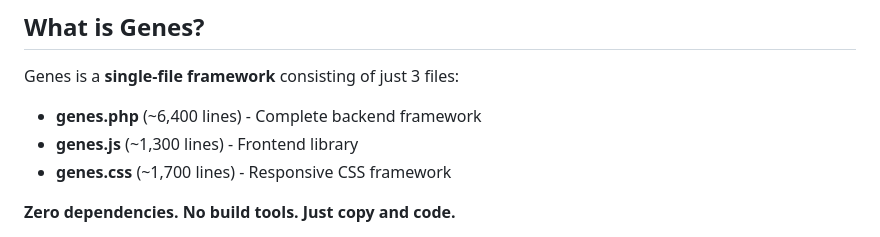
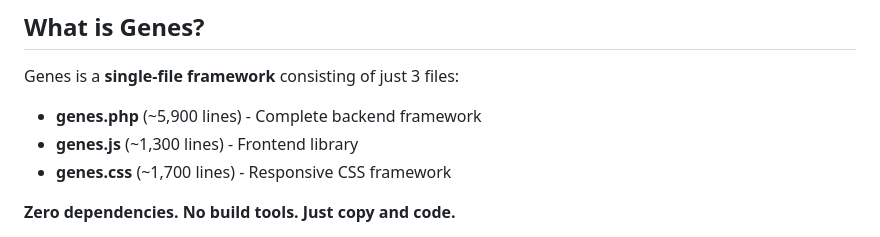
Before and after one commit to devrimvardar/genes, a Markdown page: docs/QUICKSTART.md, the part around the change. Rendered like a GitHub page.

```diff
--- a/docs/QUICKSTART.md
+++ b/docs/QUICKSTART.md
@@ -5,7 +5,7 @@ Get up and running with Genes Framework in 5 minutes.
 ## What is Genes?
 
 Genes is a **single-file framework** consisting of just 3 files:
-- **genes.php** (~6,400 lines) - Complete backend framework
+- **genes.php** (~5,900 lines) - Complete backend framework
 - **genes.js** (~1,300 lines) - Frontend library
 - **genes.css** (~1,700 lines) - Responsive CSS framework
 
```
Also changed, not shown: README.md (+12 -5 lines), examples/README.md (+13 -0 lines).
